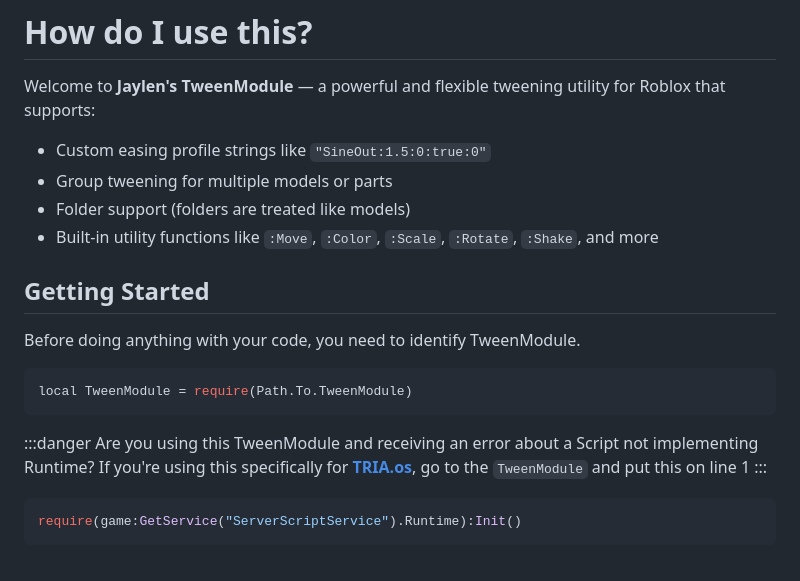
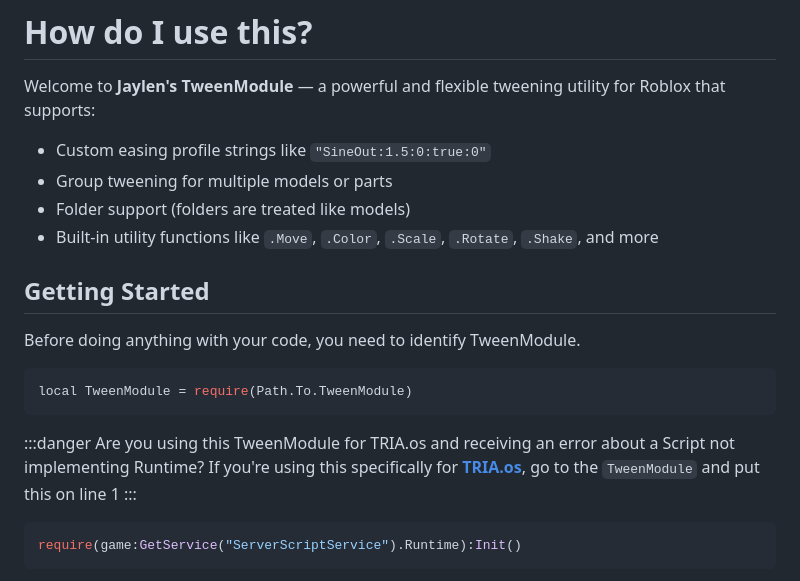
Before and after one commit to jvqze/Jaylen-TweenModule, a Markdown page: docs/Usage/HowTo.md, the part around the change. Rendered like a GitHub page.

Commit message:
accidentally put colons

````diff
--- a/docs/Usage/HowTo.md
+++ b/docs/Usage/HowTo.md
@@ -5,7 +5,7 @@ Welcome to **Jaylen's TweenModule** — a powerful and flexible tweening utility
 - Custom easing profile strings like `"SineOut:1.5:0:true:0"`
 - Group tweening for multiple models or parts
 - Folder support (folders are treated like models)
-- Built-in utility functions like `:Move`, `:Color`, `:Scale`, `:Rotate`, `:Shake`, and more
+- Built-in utility functions like `.Move`, `.Color`, `.Scale`, `.Rotate`, `.Shake`, and more
 
 ## Getting Started
 
@@ -15,7 +15,7 @@ Before doing anything with your code, you need to identify TweenModule.
 local TweenModule = require(Path.To.TweenModule)
 ```
 
-:::danger Are you using this TweenModule and receiving an error about a Script not implementing Runtime?
+:::danger Are you using this TweenModule for TRIA.os and receiving an error about a Script not implementing Runtime?
 If you're using this specifically for **[TRIA.os](https://www.roblox.com/games/6311279644/TRIA-os-Escape)**, go to the `TweenModule` and put this on line 1
 :::
 
````
